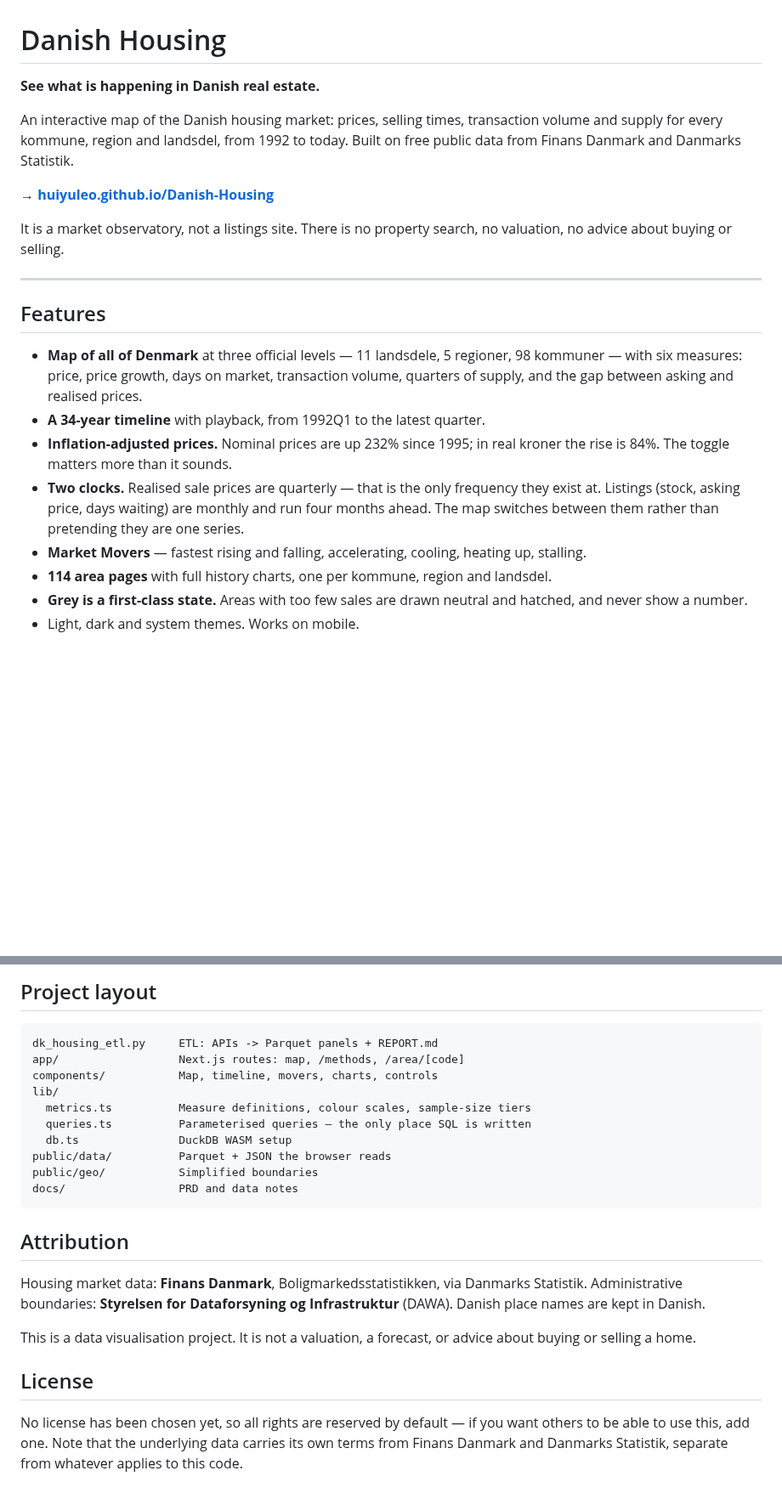
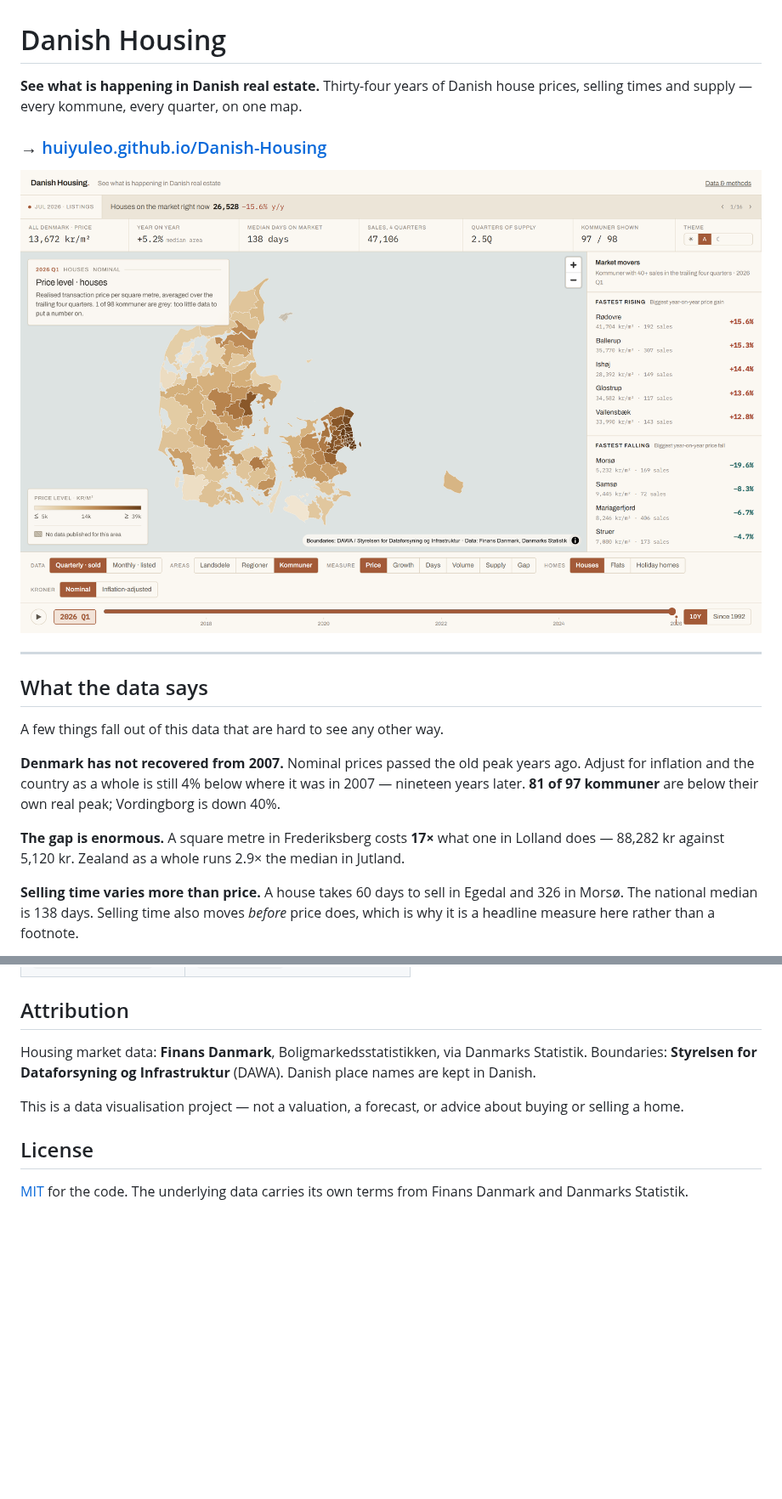
Before and after one commit to HUIYULEO/Danish-Housing, a Markdown page: README.md, 2 parts joined by grey strips. Shown at 85% size. Drawn GitHub-style; pictures changed too: docs/img/map-light.png (added); blank space fills up the shorter version.

````diff
--- a/README.md
+++ b/README.md
@@ -1,36 +1,30 @@
 # Danish Housing
 
-**See what is happening in Danish real estate.**
+**See what is happening in Danish real estate.** Thirty-four years of Danish
+house prices, selling times and supply — every kommune, every quarter, on one
+map.
 
-An interactive map of the Danish housing market: prices, selling times,
-transaction volume and supply for every kommune, region and landsdel, from
-1992 to today. Built on free public data from Finans Danmark and Danmarks
-Statistik.
+### → [huiyuleo.github.io/Danish-Housing](https://huiyuleo.github.io/Danish-Housing/)
 
-**→ [huiyuleo.github.io/Danish-Housing](https://huiyuleo.github.io/Danish-Housing/)**
-
-It is a market observatory, not a listings site. There is no property search,
-no valuation, no advice about buying or selling.
+![The map, showing price per square metre by kommune](docs/img/map-light.png)
 
 ---
 
-## Features
+## What the data says
 
-- **Map of all of Denmark** at three official levels — 11 landsdele, 5 regioner,
-  98 kommuner — with six measures: price, price growth, days on market,
-  transaction volume, quarters of supply, and the gap between asking and
-  realised prices.
-- **A 34-year timeline** with playback, from 1992Q1 to the latest quarter.
-- **Inflation-adjusted prices.** Nominal prices are up 232% since 1995; in real
-  kroner the rise is 84%. The toggle matters more than it sounds.
-- **Two clocks.** Realised sale prices are quarterly — that is the only
-  frequency they exist at. Listings (stock, asking price, days waiting) are
-  monthly and run four months ahead. The map switches between them rather than
-  pretending they are one series.
-- **Market Movers** — fastest rising and falling, accelerating, cooling,
-  heating up, stalling.
-- **114 area pages** with full history charts, one per kommune, region and
-  landsdel.
-- **Grey is a first-class state.** Areas with too few sales are drawn neutral
-  and hatched, and never show a number.
-- Light, dark and system themes. Works on mobile.
+A few things fall out of this data that are hard to see any other way.
+
+**Denmark has not recovered from 2007.** Nominal prices passed the old peak
+years ago. Adjust for inflation and the country as a whole is still 4% below
+where it was in 2007 — nineteen years later. **81 of 97 kommuner** are below
+their own real peak; Vordingborg is down 40%.
+
+**The gap is enormous.** A square metre in Frederiksberg costs **17×** what one
+in Lolland does — 88,282 kr against 5,120 kr. Zealand as a whole runs 2.9× the
+median in Jutland.
+
+**Selling time varies more than price.** A house takes 60 days to sell in
+Egedal and 326 in Morsø. The national median is 138 days. Selling time also
+moves *before* price does, which is why it is a headline measure here rather
+than a footnote.
+
@@ -135,30 +122,14 @@ the better home if this gets shared around.
-## Project layout
-
-```
-dk_housing_etl.py     ETL: APIs -> Parquet panels + REPORT.md
-app/                  Next.js routes: map, /methods, /area/[code]
-components/           Map, timeline, movers, charts, controls
-lib/
-  metrics.ts          Measure definitions, colour scales, sample-size tiers
-  queries.ts          Parameterised queries — the only place SQL is written
-  db.ts               DuckDB WASM setup
-public/data/          Parquet + JSON the browser reads
-public/geo/           Simplified boundaries
-docs/                 PRD and data notes
-```
 
 ## Attribution
 
 Housing market data: **Finans Danmark**, Boligmarkedsstatistikken, via Danmarks
-Statistik. Administrative boundaries: **Styrelsen for Dataforsyning og
-Infrastruktur** (DAWA). Danish place names are kept in Danish.
+Statistik. Boundaries: **Styrelsen for Dataforsyning og Infrastruktur** (DAWA).
+Danish place names are kept in Danish.
 
-This is a data visualisation project. It is not a valuation, a forecast, or
-advice about buying or selling a home.
+This is a data visualisation project — not a valuation, a forecast, or advice
+about buying or selling a home.
 
 ## License
 
-No license has been chosen yet, so all rights are reserved by default — if you
-want others to be able to use this, add one. Note that the underlying data
-carries its own terms from Finans Danmark and Danmarks Statistik, separate from
-whatever applies to this code.
+[MIT](LICENSE) for the code. The underlying data carries its own terms from
+Finans Danmark and Danmarks Statistik.
````
Also changed, not shown: other parts of README.md (+60 -67 lines), docs/deploying.md (added, +108 -0 lines), docs/img/area.png (added), docs/img/map-crisis.png (added), 3 other files.
